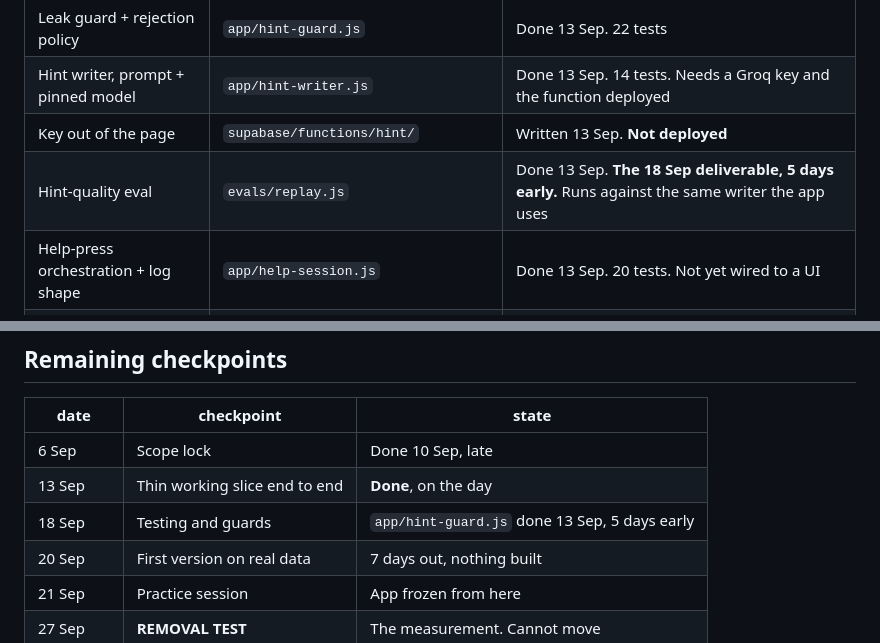
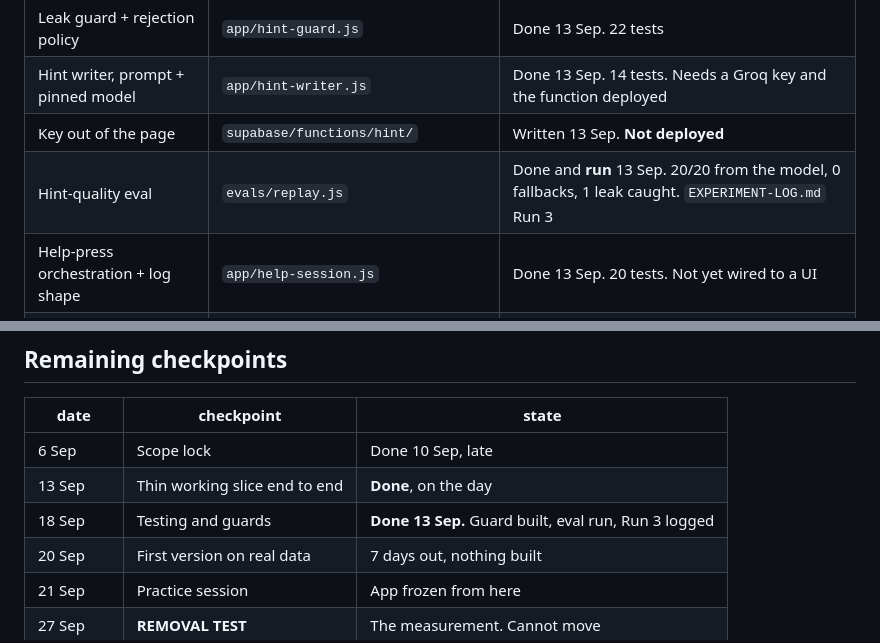
Before and after one commit to vikrantnegi/withholding-pilot, a Markdown page: STATUS.md, 2 parts joined by grey strips. Drawn GitHub-style.

```diff
--- a/STATUS.md
+++ b/STATUS.md
@@ -34,7 +34,7 @@ behind decisions 1 and 3.
 | Leak guard + rejection policy | `app/hint-guard.js` | Done 13 Sep. 22 tests |
 | Hint writer, prompt + pinned model | `app/hint-writer.js` | Done 13 Sep. 14 tests. Needs a Groq key and the function deployed |
 | Key out of the page | `supabase/functions/hint/` | Written 13 Sep. **Not deployed** |
-| Hint-quality eval | `evals/replay.js` | Done 13 Sep. **The 18 Sep deliverable, 5 days early.** Runs against the same writer the app uses |
+| Hint-quality eval | `evals/replay.js` | Done and **run** 13 Sep. 20/20 from the model, 0 fallbacks, 1 leak caught. `EXPERIMENT-LOG.md` Run 3 |
 | Help-press orchestration + log shape | `app/help-session.js` | Done 13 Sep. 20 tests. Not yet wired to a UI |
 | Browser SQL environment | `screener/round-2-runbutton/sql-mini-screen.html` | Working. Editor, Run, result comparison, error display, per-attempt logging |
 | Screening data, 2 rounds, 7 people | `screener/` | Done. See `EXPERIMENT-LOG.md` |
@@ -159,7 +159,7 @@ writing item 1.
 |---|---|---|
 | 6 Sep | Scope lock | Done 10 Sep, late |
 | 13 Sep | Thin working slice end to end | **Done**, on the day |
-| 18 Sep | Testing and guards | `app/hint-guard.js` done 13 Sep, 5 days early |
+| 18 Sep | Testing and guards | **Done 13 Sep.** Guard built, eval run, Run 3 logged |
 | 20 Sep | First version on real data | 7 days out, nothing built |
 | 21 Sep | Practice session | App frozen from here |
 | 27 Sep | **REMOVAL TEST** | The measurement. Cannot move |
```
Also changed, not shown: EXPERIMENT-LOG.md (+82 -1 lines).
